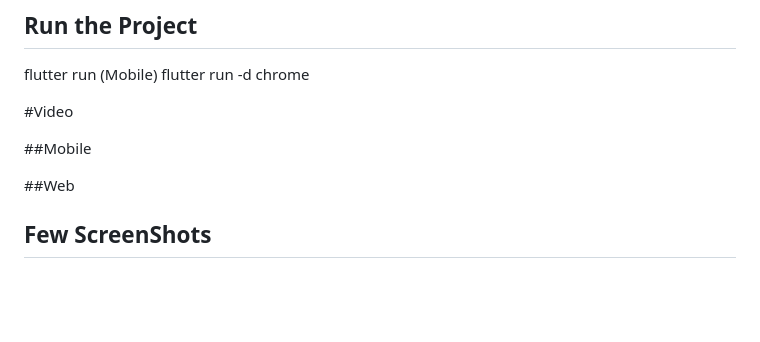
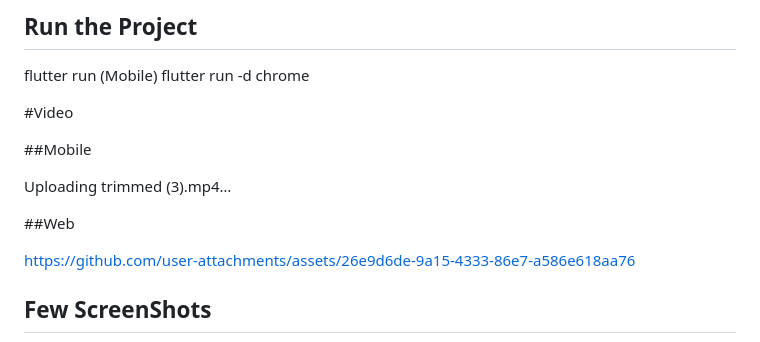
Before and after one commit to RushaliNaik98/kanban_demo, a Markdown page: README.md, the part around the change. GitHub-like rendering; blank space fills up the shorter version.

```diff
--- a/README.md
+++ b/README.md
@@ -61,7 +61,16 @@ flutter run -d chrome
 ##Mobile
 
 
+Uploading trimmed (3).mp4…
+
+
+
 ##Web
+
+
+https://github.com/user-attachments/assets/26e9d6de-9a15-4333-86e7-a586e618aa76
+
+
 
 
 
```
